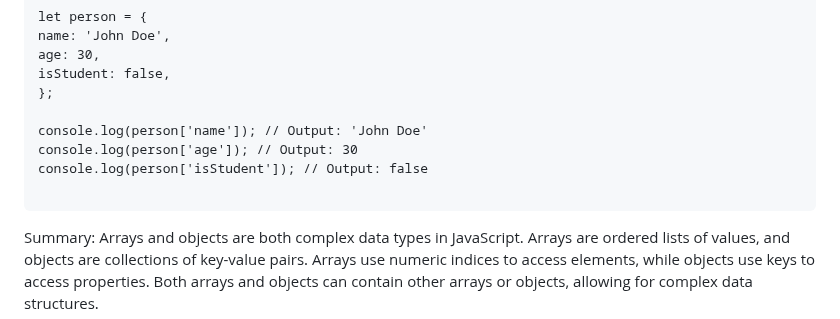
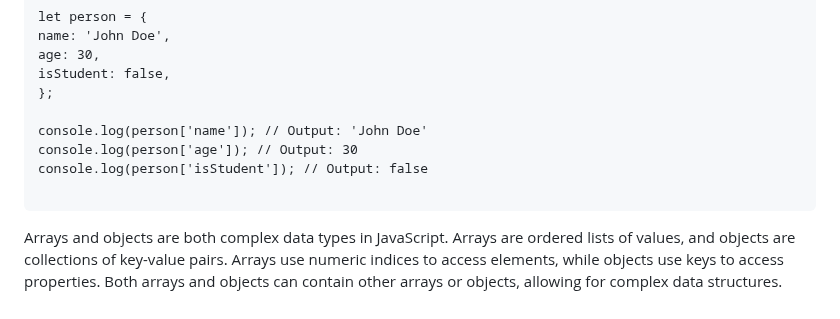
Before and after one commit to Ljochev/JavaScriptClasses, a Markdown page: cas_3/materijali.md, the part around the change. GitHub-like rendering.

Commit message:
delete unnecessary words

````diff
--- a/cas_3/materijali.md
+++ b/cas_3/materijali.md
@@ -196,7 +196,6 @@ console.log(person['isStudent']); // Output: false
 
 ```
 
-Summary:
 Arrays and objects are both complex data types in JavaScript.
 Arrays are ordered lists of values, and objects are collections of key-value pairs.
 Arrays use numeric indices to access elements, while objects use keys to access properties.
````
